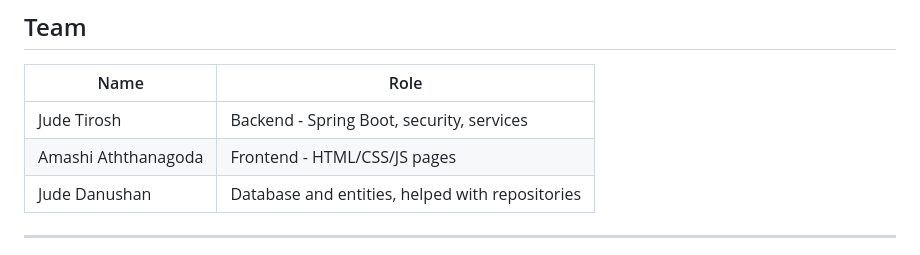
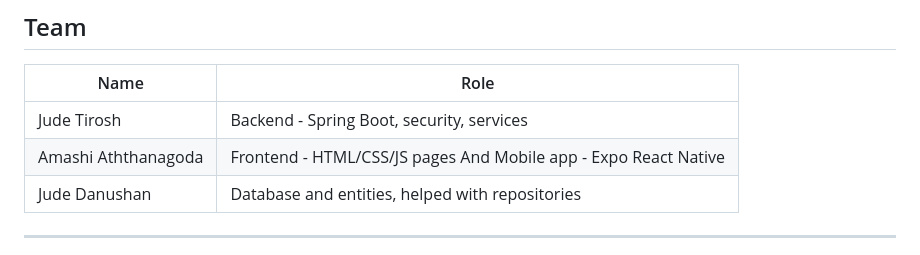
Before and after one commit to seniru-ekanayake/campus-hub-collaborative, a Markdown page: README.md, the part around the change. Rendered like a GitHub page.

Commit message:
Fix formatting of team member roles in README

```diff
--- a/README.md
+++ b/README.md
@@ -11,7 +11,7 @@ Student Portal project by **EIS Coders**.
 | Name | Role |
 |---|---|
 | Jude Tirosh | Backend - Spring Boot, security, services |
-| Amashi Aththanagoda | Frontend - HTML/CSS/JS pages |  Mobile app - Expo React Native |
+| Amashi Aththanagoda | Frontend - HTML/CSS/JS pages And Mobile app - Expo React Native |
 | Jude Danushan | Database and entities, helped with repositories |
 
 ---
```
